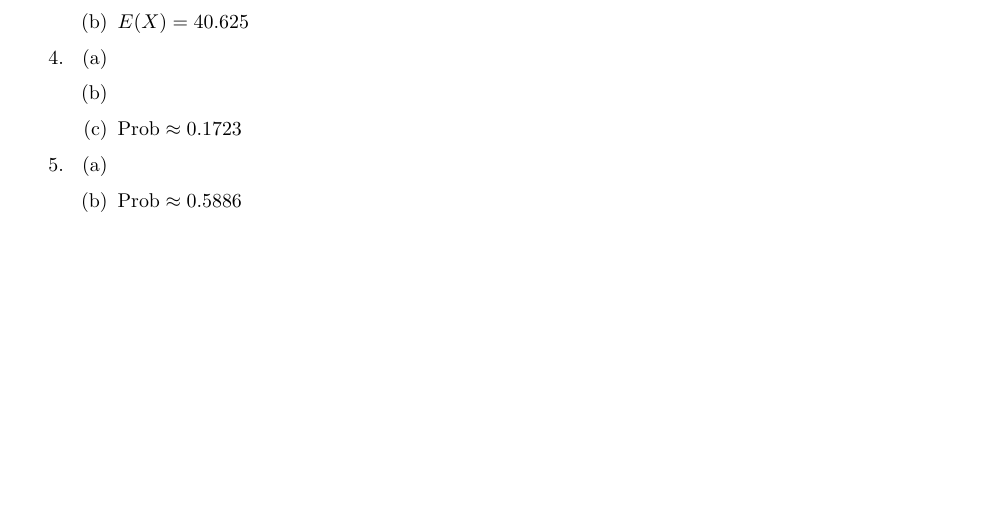
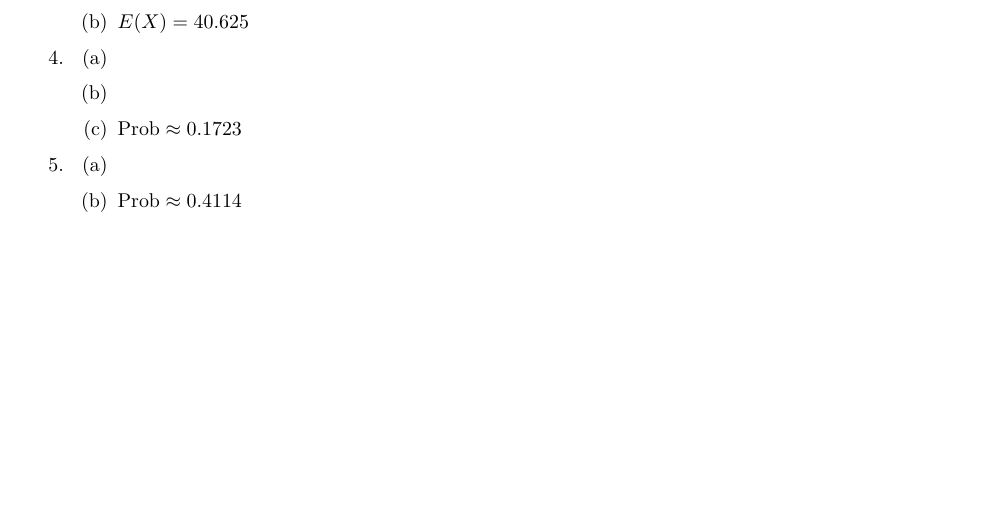
Before and after one commit to coltongearhart/math321, a LaTeX problem sheet (assessments/homework-13.tex): part of page 2 of 2, cut so that both start at the same text. Compiled offline with pdfLaTeX.

Commit message:
Fixed typos

```diff
--- a/assessments/homework-13.tex
+++ b/assessments/homework-13.tex
@@ -85,7 +85,7 @@ Select answers\bigskip
     \item
     \begin{enumerate}
         \item
-        \item $\text{Prob} \approx 0.5886$
+        \item $\text{Prob} \approx 0.4114$
     \end{enumerate}
 
 \end{enumerate}
```
Also changed, not shown: assessments/in-class-13.tex (+1 -1 lines), assessments/homework-13.pdf, assessments/in-class-13.pdf, docs/assessments/homework-13.pdf, docs/assessments/in-class-13.pdf.
